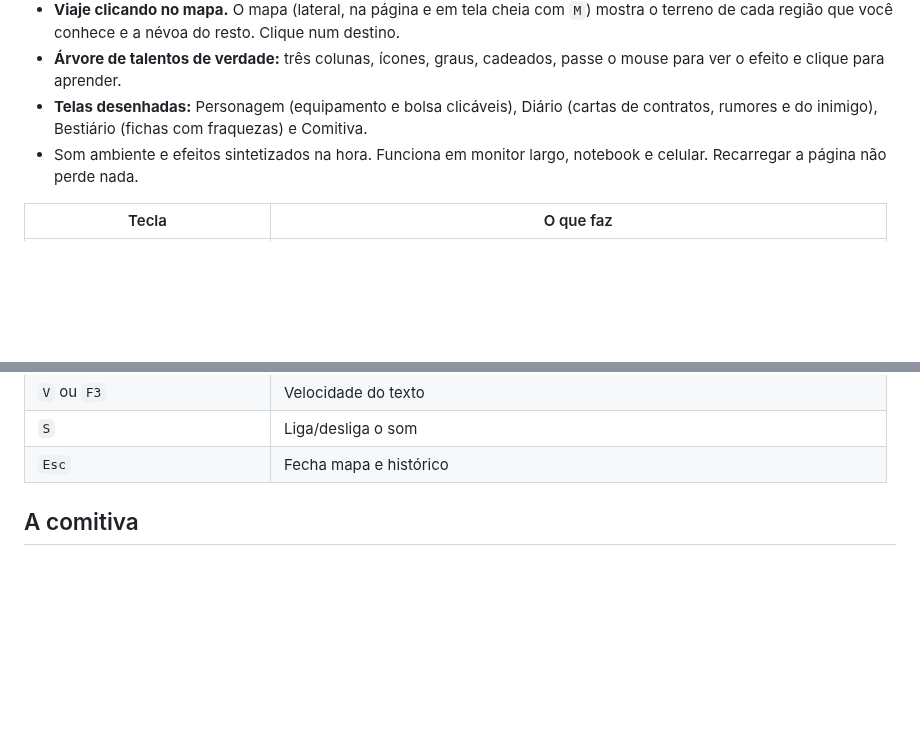
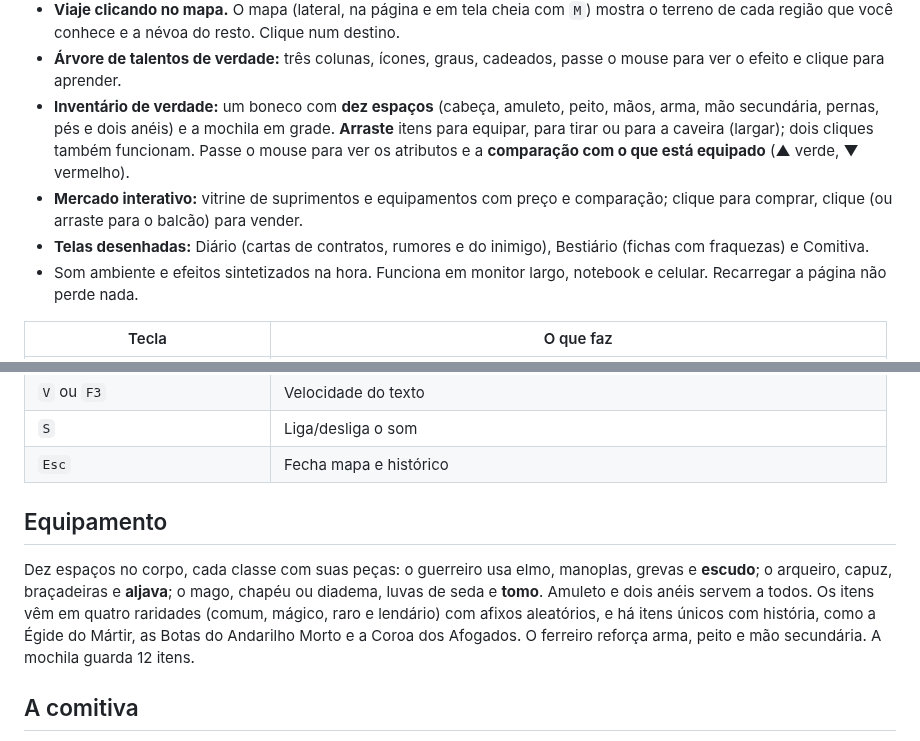
Before and after one commit to Burbb/teste2, a Markdown page: README.md, 2 parts joined by grey strips. Rendered like a GitHub page; blank space fills up the shorter version.

```diff
--- a/README.md
+++ b/README.md
@@ -72,8 +76,14 @@ nos títulos, Pixelify Sans no texto, Jersey 15 nos números.
   de cada região que você conhece e a névoa do resto. Clique num destino.
 - **Árvore de talentos de verdade:** três colunas, ícones, graus, cadeados, passe o mouse para
   ver o efeito e clique para aprender.
-- **Telas desenhadas:** Personagem (equipamento e bolsa clicáveis), Diário (cartas de
-  contratos, rumores e do inimigo), Bestiário (fichas com fraquezas) e Comitiva.
+- **Inventário de verdade:** um boneco com **dez espaços** (cabeça, amuleto, peito, mãos, arma,
+  mão secundária, pernas, pés e dois anéis) e a mochila em grade. **Arraste** itens para equipar,
+  para tirar ou para a caveira (largar); dois cliques também funcionam. Passe o mouse para ver
+  os atributos e a **comparação com o que está equipado** (▲ verde, ▼ vermelho).
+- **Mercado interativo:** vitrine de suprimentos e equipamentos com preço e comparação; clique
+  para comprar, clique (ou arraste para o balcão) para vender.
+- **Telas desenhadas:** Diário (cartas de contratos, rumores e do inimigo), Bestiário (fichas
+  com fraquezas) e Comitiva.
 - Som ambiente e efeitos sintetizados na hora. Funciona em monitor largo, notebook e celular.
   Recarregar a página não perde nada.
 
@@ -89,6 +99,15 @@ nos títulos, Pixelify Sans no texto, Jersey 15 nos números.
 | `V` ou `F3` | Velocidade do texto |
 | `S` | Liga/desliga o som |
 | `Esc` | Fecha mapa e histórico |
+
+## Equipamento
+
+Dez espaços no corpo, cada classe com suas peças: o guerreiro usa elmo, manoplas, grevas e
+**escudo**; o arqueiro, capuz, braçadeiras e **aljava**; o mago, chapéu ou diadema, luvas de seda
+e **tomo**. Amuleto e dois anéis servem a todos. Os itens vêm em quatro raridades (comum,
+mágico, raro e lendário) com afixos aleatórios, e há itens únicos com história, como a Égide
+do Mártir, as Botas do Andarilho Morto e a Coroa dos Afogados. O ferreiro reforça arma, peito
+e mão secundária. A mochila guarda 12 itens.
 
 ## A comitiva
 
```
Also changed, not shown: other parts of README.md (+4 -0 lines), docs/inventario.png (added), docs/mercado.png (added), 11 other files.
